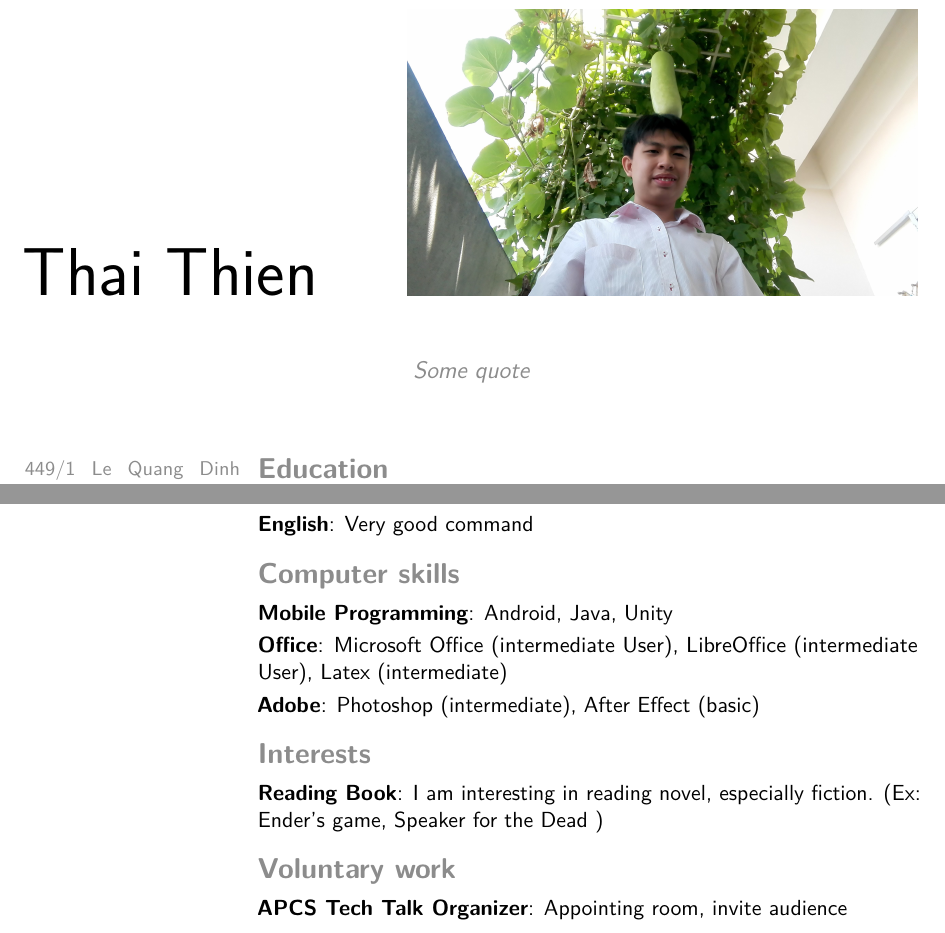
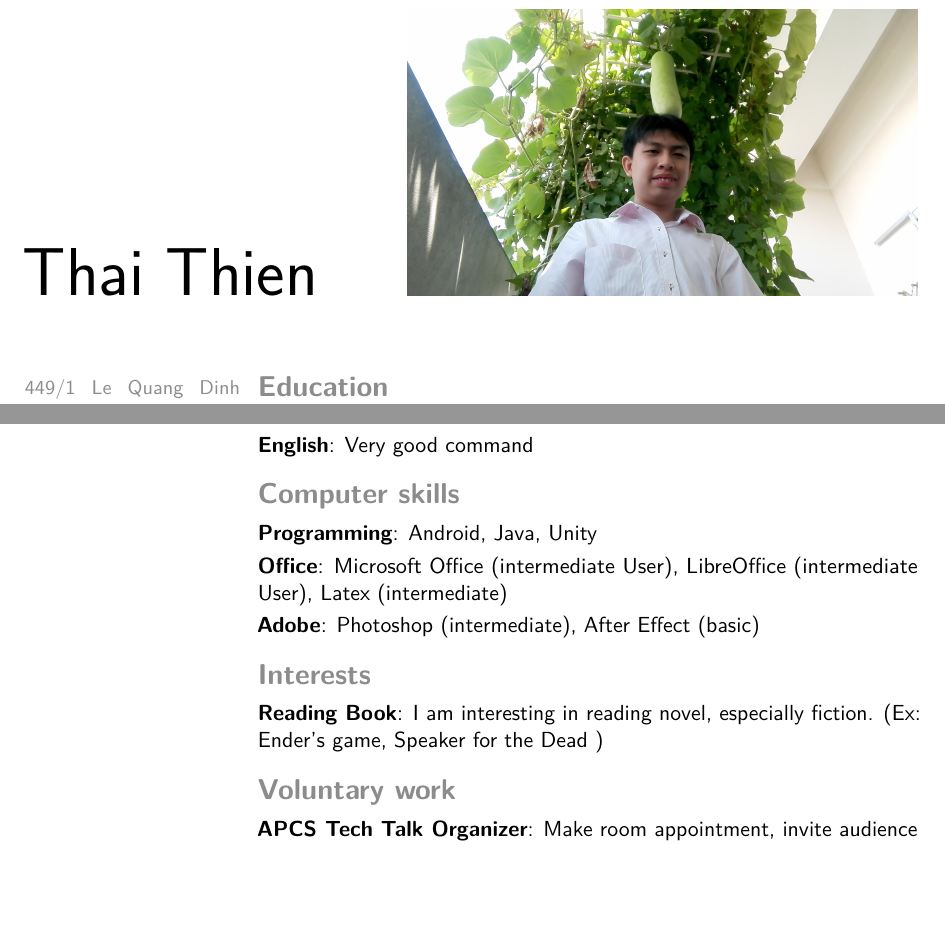
Before and after one commit to ttpro1995/Latex_MyResume, a LaTeX CV (Resume 1/main.tex): two parts of page 1 of 2 before the commit and two parts of the page after it, joined at a grey line, cut so that both start at the same text, the shorter picture padded with empty space. Compiled offline with pdfLaTeX.

Commit message:
Minor fix with grammar

```diff
--- a/Resume 1/main.tex
+++ b/Resume 1/main.tex
@@ -34,7 +34,7 @@
 %\homepage{www.johndoe.com}                         % optional, remove / comment the line if not wanted
 %\extrainfo{additional information}                 % optional, remove / comment the line if not wanted
 \photo[256pt][0pt]{picture}                       % optional, remove / comment the line if not wanted; '64pt' is the height the picture must be resized to, 0.4pt is the thickness of the frame around it (put it to 0pt for no frame) and 'picture' is the name of the picture file
-\quote{Some quote}                                 % optional, remove / comment the line if not wanted
+%\quote{Some quote}                                 % optional, remove / comment the line if not wanted
 
 % to show numerical labels in the bibliography (default is to show no labels); only useful if you make citations in your resume
 %\makeatletter
@@ -72,7 +72,7 @@
 
 
 \section{Computer skills}
-\cvitem{Mobile Programming}{Android, Java, Unity}
+\cvitem{Programming}{Android, Java, Unity}
 \cvitem{Office}{Microsoft Office (intermediate User), LibreOffice (intermediate User), Latex (intermediate)}
 \cvitem{Adobe}{Photoshop (intermediate), After Effect (basic)}
 
@@ -81,7 +81,7 @@
 
 
 \section{Voluntary work}
-\cvitem{APCS Tech Talk Organizer}{Appointing room, invite audience}
+\cvitem{APCS Tech Talk Organizer}{Make room appointment, invite audience}
 
 
 
```
Also changed, not shown: Resume 1/main.pdf.
